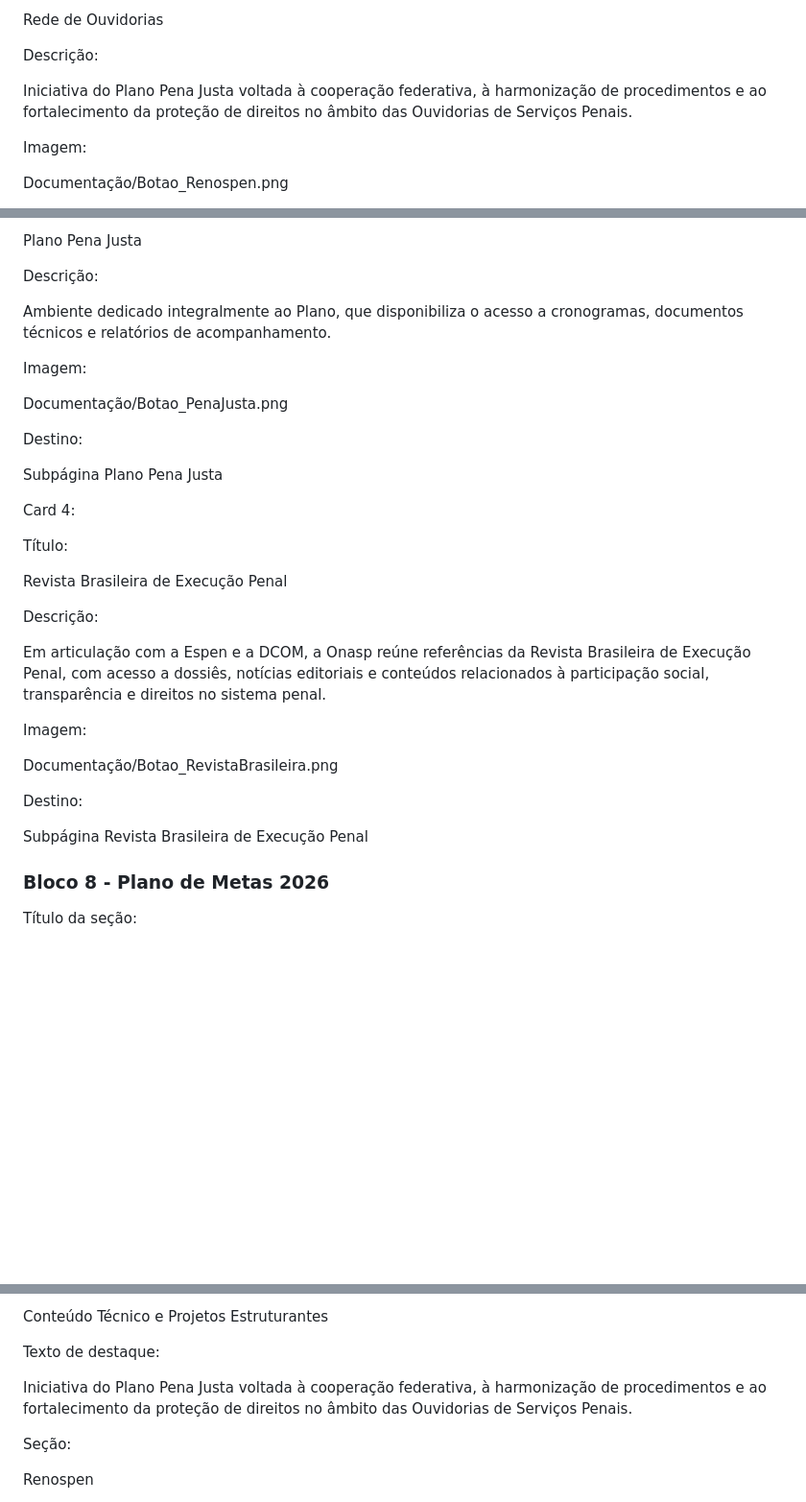
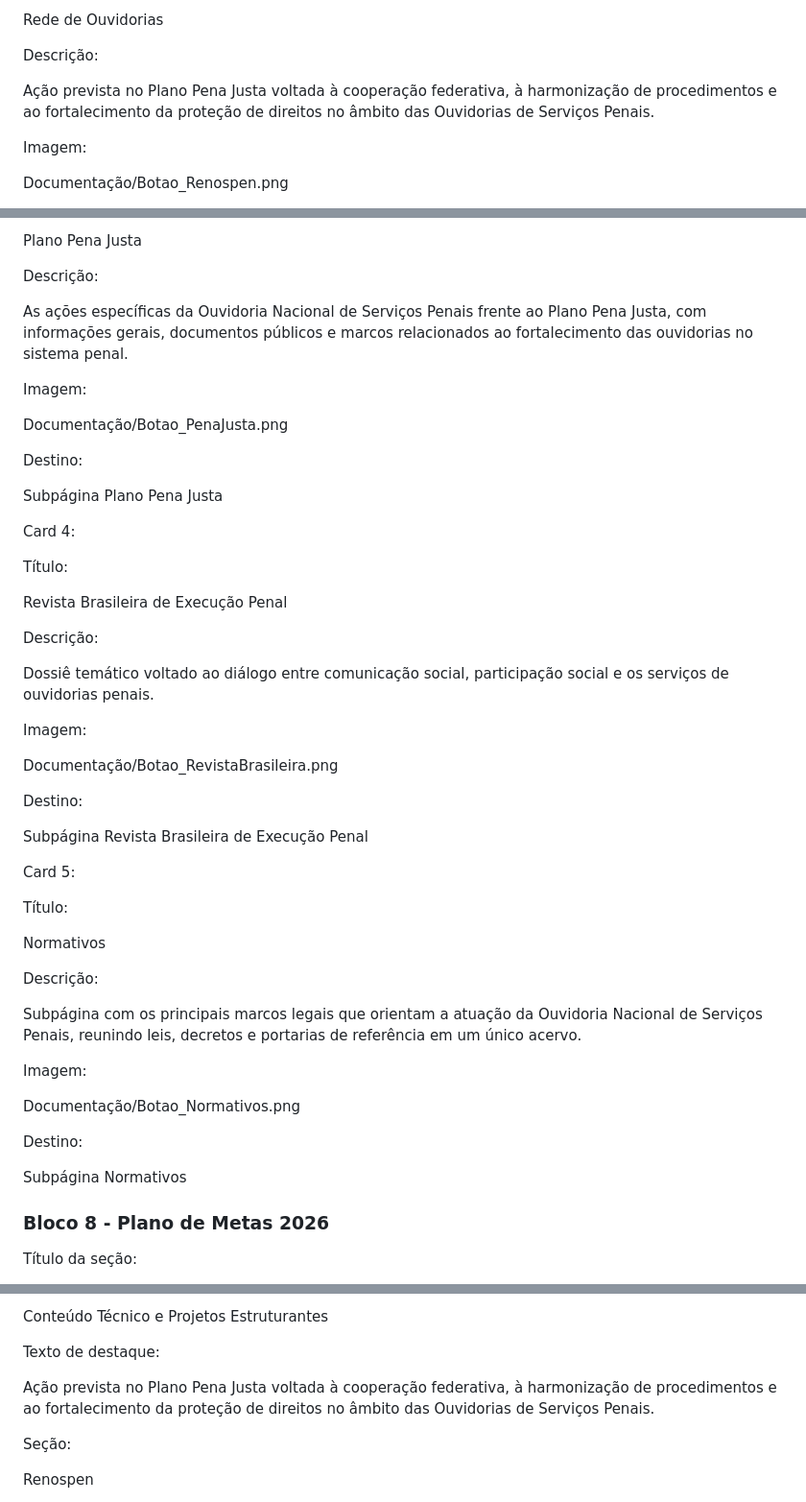
Before and after one commit to diegosoft13-maker/site-onasp-prototipo, a Markdown page: Documentação/estrutura_completa_pagina_onasp_para_dicom.md, 3 parts joined by grey strips. Shown at 96% size. Rendered like a GitHub page; blank space fills up the shorter version.

```diff
--- a/Documentação/estrutura_completa_pagina_onasp_para_dicom.md
+++ b/Documentação/estrutura_completa_pagina_onasp_para_dicom.md
@@ -151,7 +151,7 @@ Rede de Ouvidorias
 
 Descrição:
 
-Iniciativa do Plano Pena Justa voltada à cooperação federativa, à harmonização de procedimentos e ao fortalecimento da proteção de direitos no âmbito das Ouvidorias de Serviços Penais.
+Ação prevista no Plano Pena Justa voltada à cooperação federativa, à harmonização de procedimentos e ao fortalecimento da proteção de direitos no âmbito das Ouvidorias de Serviços Penais.
 
 Imagem:
 
@@ -187,7 +187,7 @@ Plano Pena Justa
 
 Descrição:
 
-Ambiente dedicado integralmente ao Plano, que disponibiliza o acesso a cronogramas, documentos técnicos e relatórios de acompanhamento.
+As ações específicas da Ouvidoria Nacional de Serviços Penais frente ao Plano Pena Justa, com informações gerais, documentos públicos e marcos relacionados ao fortalecimento das ouvidorias no sistema penal.
 
 Imagem:
 
@@ -205,7 +205,7 @@ Revista Brasileira de Execução Penal
 
 Descrição:
 
-Em articulação com a Espen e a DCOM, a Onasp reúne referências da Revista Brasileira de Execução Penal, com acesso a dossiês, notícias editoriais e conteúdos relacionados à participação social, transparência e direitos no sistema penal.
+Dossiê temático voltado ao diálogo entre comunicação social, participação social e os serviços de ouvidorias penais.
 
 Imagem:
 
@@ -214,6 +214,24 @@ Documentação/Botao_RevistaBrasileira.png
 Destino:
 
 Subpágina Revista Brasileira de Execução Penal
+
+Card 5:
+
+Título:
+
+Normativos
+
+Descrição:
+
+Subpágina com os principais marcos legais que orientam a atuação da Ouvidoria Nacional de Serviços Penais, reunindo leis, decretos e portarias de referência em um único acervo.
+
+Imagem:
+
+Documentação/Botao_Normativos.png
+
+Destino:
+
+Subpágina Normativos
 
 ### Bloco 8 - Plano de Metas 2026
 
@@ -355,7 +342,7 @@ Conteúdo Técnico e Projetos Estruturantes
 
 Texto de destaque:
 
-Iniciativa do Plano Pena Justa voltada à cooperação federativa, à harmonização de procedimentos e ao fortalecimento da proteção de direitos no âmbito das Ouvidorias de Serviços Penais.
+Ação prevista no Plano Pena Justa voltada à cooperação federativa, à harmonização de procedimentos e ao fortalecimento da proteção de direitos no âmbito das Ouvidorias de Serviços Penais.
 
 Seção:
 
```
Also changed, not shown: other parts of Documentação/estrutura_completa_pagina_onasp_para_dicom.md (+60 -36 lines), Documentação/roteiro_publicacao_govbr_senappen.md (+8 -8 lines).
